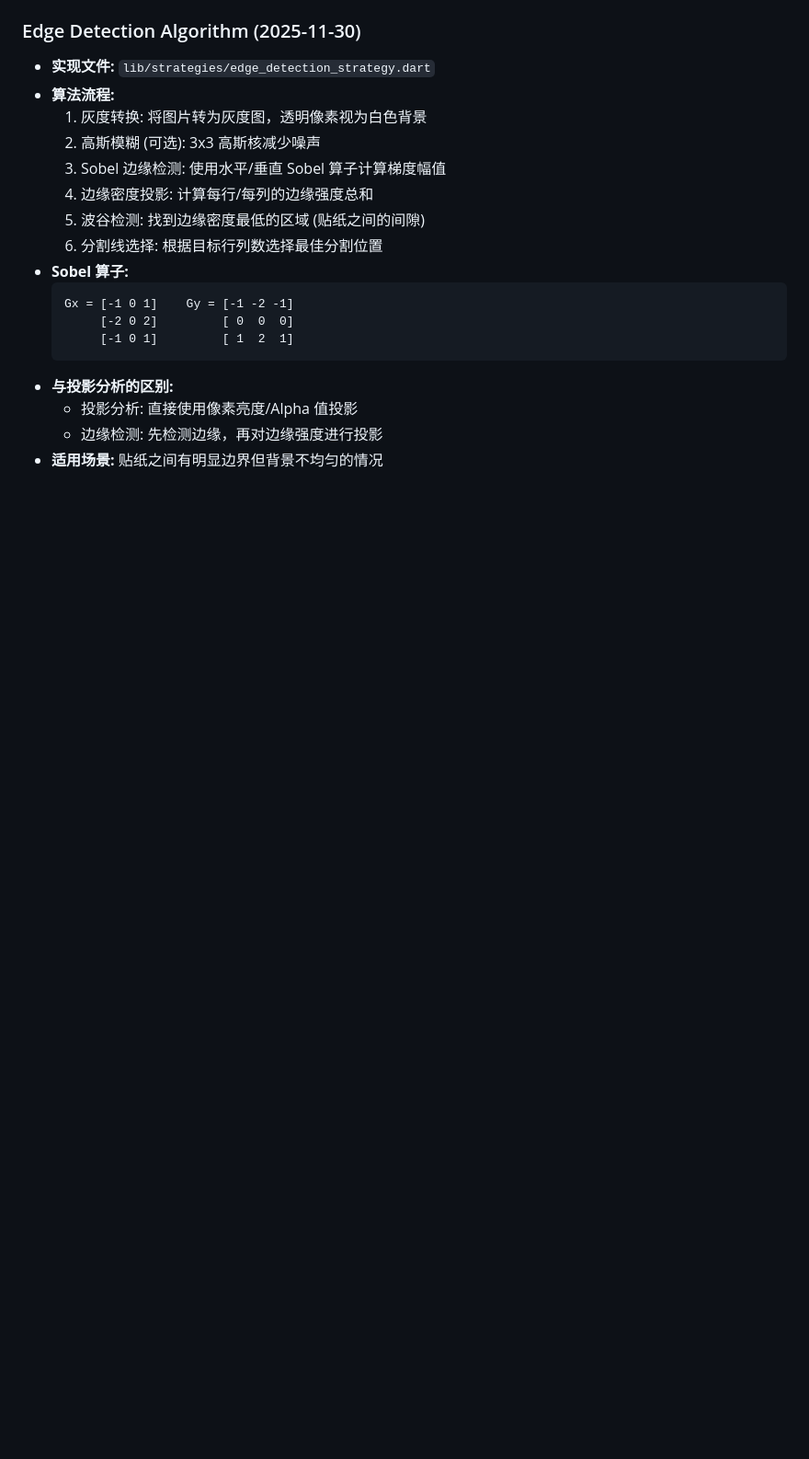
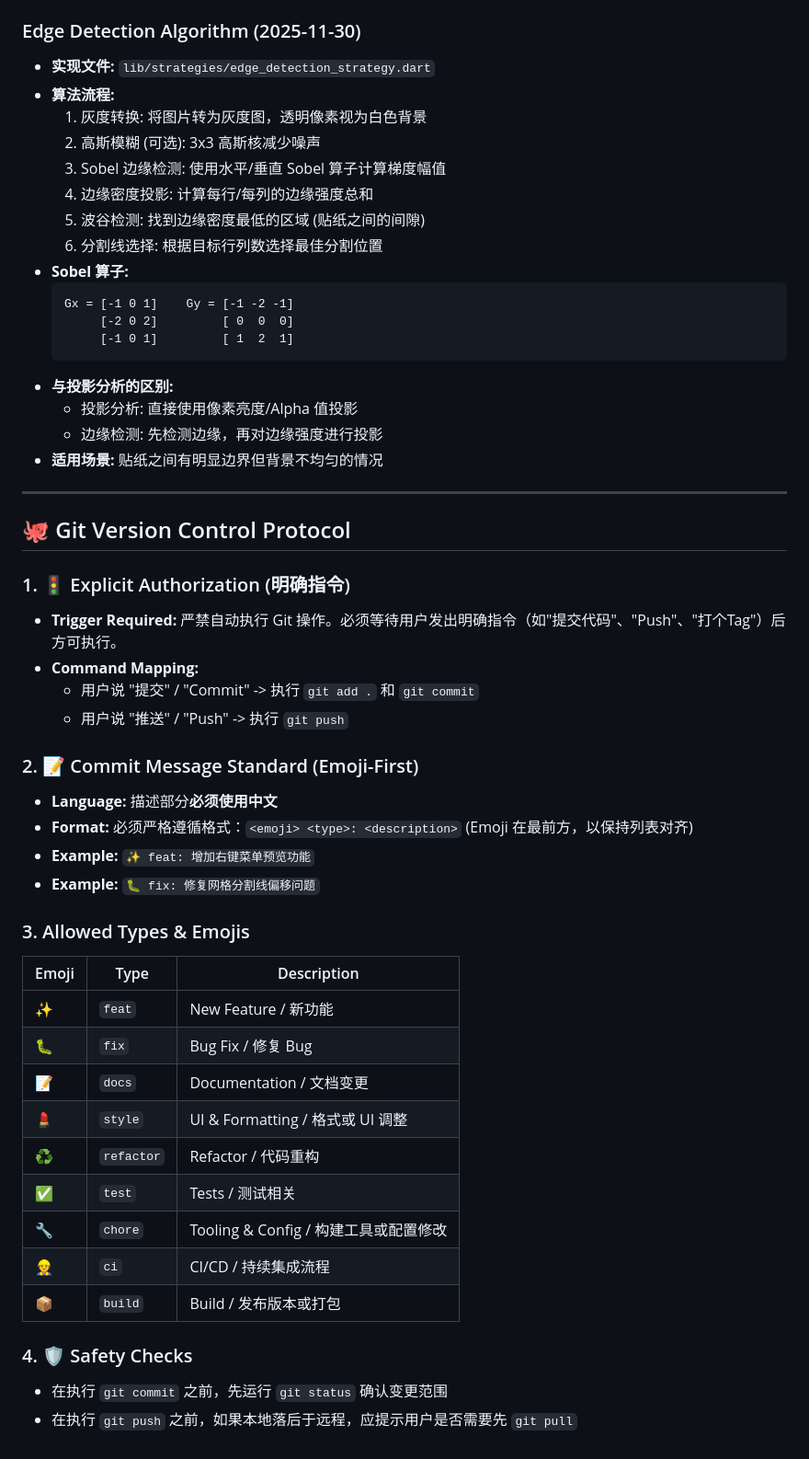
Before and after one commit to silevilence/split_image_app, a Markdown page: .github/copilot-instructions.md, the part around the change. Shown at 92% size. GitHub-like rendering; blank space fills up the shorter version.

```diff
--- a/.github/copilot-instructions.md
+++ b/.github/copilot-instructions.md
@@ -227,3 +227,36 @@ flutter build windows     # Release 构建
   - 投影分析: 直接使用像素亮度/Alpha 值投影
   - 边缘检测: 先检测边缘，再对边缘强度进行投影
 - **适用场景:** 贴纸之间有明显边界但背景不均匀的情况
+
+---
+
+## 🐙 Git Version Control Protocol
+
+### 1. 🚦 Explicit Authorization (明确指令)
+- **Trigger Required:** 严禁自动执行 Git 操作。必须等待用户发出明确指令（如"提交代码"、"Push"、"打个Tag"）后方可执行。
+- **Command Mapping:**
+  - 用户说 "提交" / "Commit" -> 执行 `git add .` 和 `git commit`
+  - 用户说 "推送" / "Push" -> 执行 `git push`
+
+### 2. 📝 Commit Message Standard (Emoji-First)
+- **Language:** 描述部分**必须使用中文**
+- **Format:** 必须严格遵循格式：`<emoji> <type>: <description>` (Emoji 在最前方，以保持列表对齐)
+- **Example:** `✨ feat: 增加右键菜单预览功能`
+- **Example:** `🐛 fix: 修复网格分割线偏移问题`
+
+### 3. Allowed Types & Emojis
+| Emoji | Type | Description |
+|-------|------|-------------|
+| ✨ | `feat` | New Feature / 新功能 |
+| 🐛 | `fix` | Bug Fix / 修复 Bug |
+| 📝 | `docs` | Documentation / 文档变更 |
+| 💄 | `style` | UI & Formatting / 格式或 UI 调整 |
+| ♻️ | `refactor` | Refactor / 代码重构 |
+| ✅ | `test` | Tests / 测试相关 |
+| 🔧 | `chore` | Tooling & Config / 构建工具或配置修改 |
+| 👷 | `ci` | CI/CD / 持续集成流程 |
+| 📦 | `build` | Build / 发布版本或打包 |
+
+### 4. 🛡️ Safety Checks
+- 在执行 `git commit` 之前，先运行 `git status` 确认变更范围
+- 在执行 `git push` 之前，如果本地落后于远程，应提示用户是否需要先 `git pull`
```
Also changed, not shown: ROADMAP.md (+77 -1 lines).
